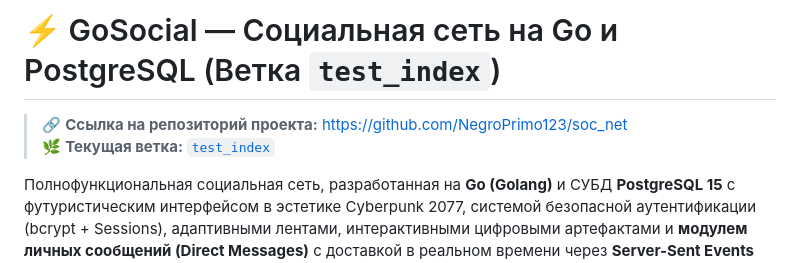
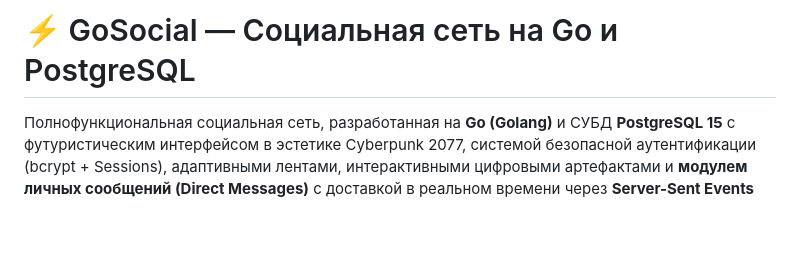
Before and after one commit to NegroPrimo123/soc_net, a Markdown page: README.md, the part around the change. Drawn GitHub-style; blank space fills up the shorter version.

```diff
--- a/README.md
+++ b/README.md
@@ -1,7 +1,4 @@
-# ⚡ GoSocial — Социальная сеть на Go и PostgreSQL (Ветка `test_index`)
-
-> 🔗 **Ссылка на репозиторий проекта:** [https://github.com/NegroPrimo123/soc_net](https://github.com/NegroPrimo123/soc_net)
-> 🌿 **Текущая ветка:** [`test_index`](https://github.com/NegroPrimo123/soc_net/tree/test_index)
+# ⚡ GoSocial — Социальная сеть на Go и PostgreSQL
 
 Полнофункциональная социальная сеть, разработанная на **Go (Golang)** и СУБД **PostgreSQL 15** с футуристическим интерфейсом в эстетике Cyberpunk 2077, системой безопасной аутентификации (bcrypt + Sessions), адаптивными лентами, интерактивными цифровыми артефактами и **модулем личных сообщений (Direct Messages)** с доставкой в реальном времени через **Server-Sent Events (SSE)**.
 
```
